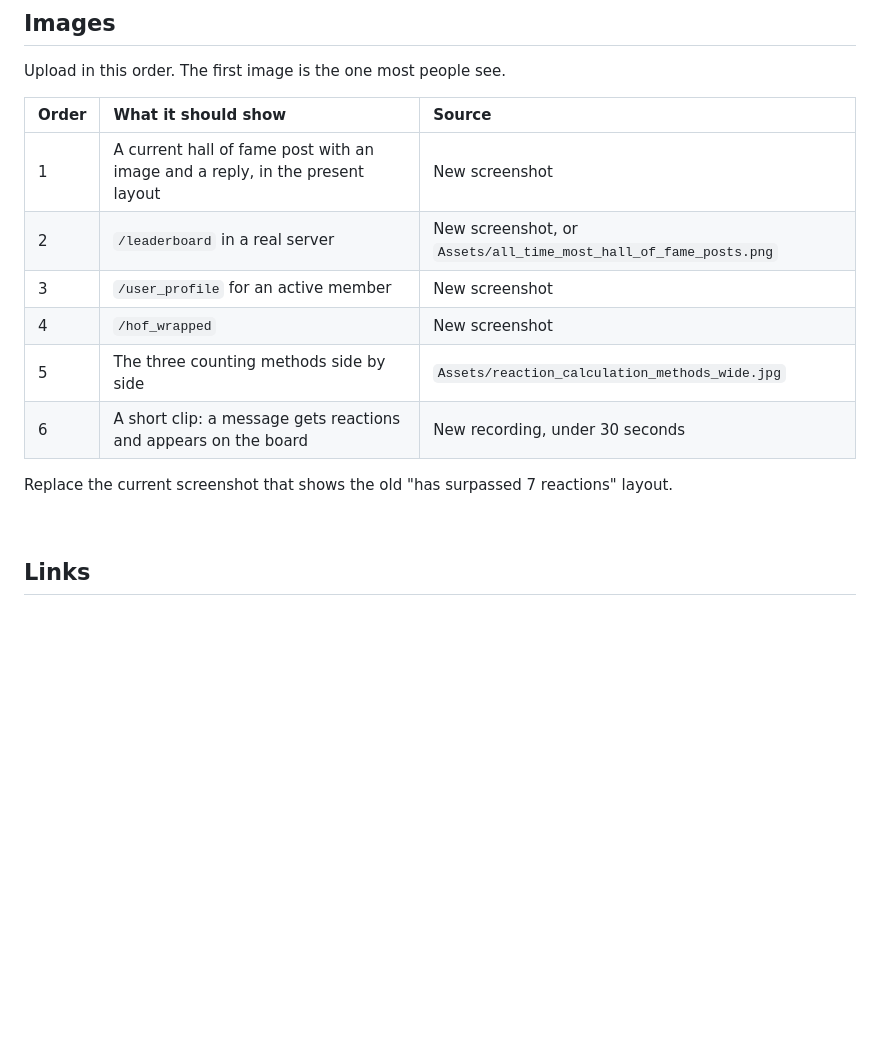
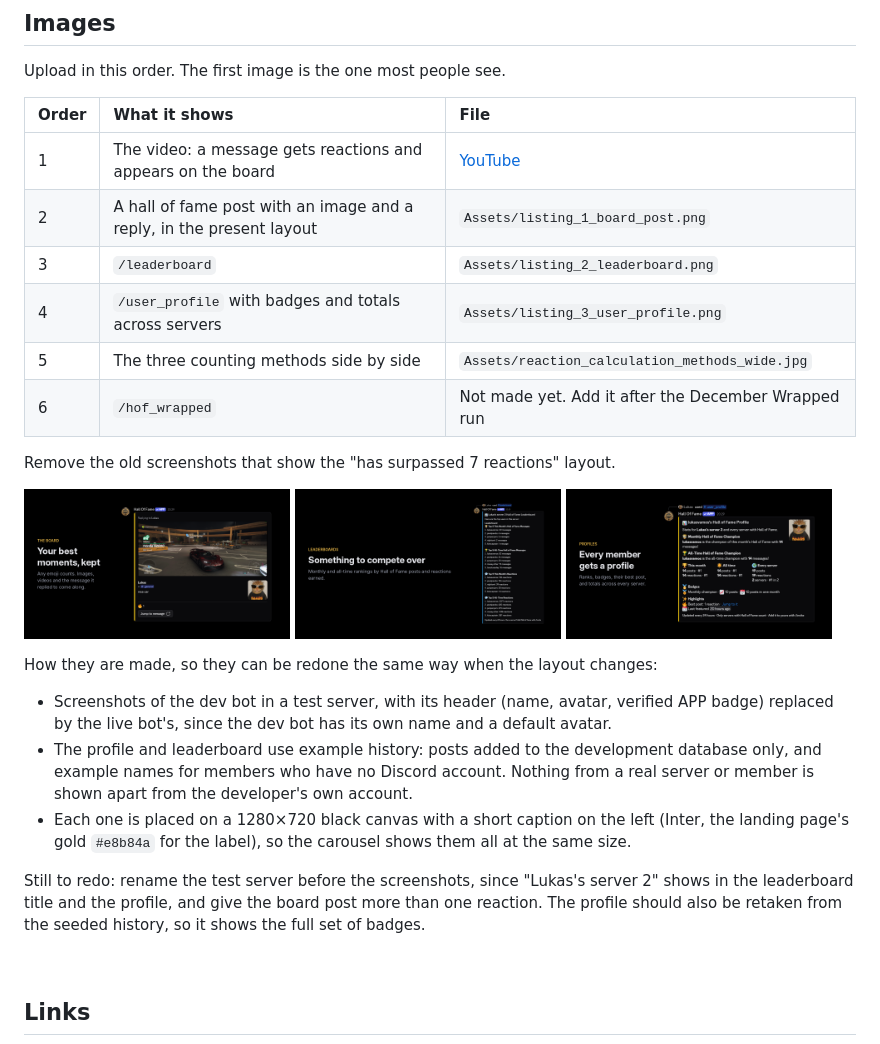
Before and after one commit to LukasKristensen/discord-hall-of-fame-bot, a Markdown page: Assets/app_directory.md, the part around the change. GitHub-like rendering; pictures changed too: Assets/listing_1_board_post.png (added), Assets/listing_2_leaderboard.png (added), Assets/listing_3_user_profile.png (added); blank space fills up the shorter version.

Commit message:
Add the listing images and point the App Directory guide to them
Three 16:9 images for the Discord App Directory and top.gg carousels: a board post in the present
layout, /leaderboard and /user_profile, each with a short caption. The Images section now lists them
in upload order after the video, says how they were made so they can be redone, and lists what still
has to be retaken (the test server's name, a post with more reactions, the seeded profile).

Co-Authored-By: Claude Opus 5.5 <noreply@anthropic.com>
Claude-Session: https://claude.ai/code/session_01Pu1eX2p78U3mGnTfrx4Sgm

```diff
--- a/Assets/app_directory.md
+++ b/Assets/app_directory.md
@@ -120,16 +120,36 @@ crowded place to be found but still costs nothing to keep.
 
 Upload in this order. The first image is the one most people see.
 
-| Order | What it should show | Source |
+| Order | What it shows | File |
 |:---|:---|:---|
-| 1 | A current hall of fame post with an image and a reply, in the present layout | New screenshot |
-| 2 | `/leaderboard` in a real server | New screenshot, or `Assets/all_time_most_hall_of_fame_posts.png` |
-| 3 | `/user_profile` for an active member | New screenshot |
-| 4 | `/hof_wrapped` | New screenshot |
+| 1 | The video: a message gets reactions and appears on the board | [YouTube](https://www.youtube.com/watch?v=D4onxYa7Ikw) |
+| 2 | A hall of fame post with an image and a reply, in the present layout | `Assets/listing_1_board_post.png` |
+| 3 | `/leaderboard` | `Assets/listing_2_leaderboard.png` |
+| 4 | `/user_profile` with badges and totals across servers | `Assets/listing_3_user_profile.png` |
 | 5 | The three counting methods side by side | `Assets/reaction_calculation_methods_wide.jpg` |
-| 6 | A short clip: a message gets reactions and appears on the board | New recording, under 30 seconds |
+| 6 | `/hof_wrapped` | Not made yet. Add it after the December Wrapped run |
 
-Replace the current screenshot that shows the old "has surpassed 7 reactions" layout.
+Remove the old screenshots that show the "has surpassed 7 reactions" layout.
+
+<p>
+  <img src="listing_1_board_post.png" width="32%" alt="A hall of fame post with an image and the message it replied to">
+  <img src="listing_2_leaderboard.png" width="32%" alt="The /leaderboard command">
+  <img src="listing_3_user_profile.png" width="32%" alt="The /user_profile command">
+</p>
+
+How they are made, so they can be redone the same way when the layout changes:
+
+- Screenshots of the dev bot in a test server, with its header (name, avatar, verified APP badge) replaced
+  by the live bot's, since the dev bot has its own name and a default avatar.
+- The profile and leaderboard use example history: posts added to the development database only, and
+  example names for members who have no Discord account. Nothing from a real server or member is shown
+  apart from the developer's own account.
+- Each one is placed on a 1280×720 black canvas with a short caption on the left (Inter, the landing
+  page's gold `#e8b84a` for the label), so the carousel shows them all at the same size.
+
+Still to redo: rename the test server before the screenshots, since "Lukas's server 2" shows in the
+leaderboard title and the profile, and give the board post more than one reaction. The profile should
+also be retaken from the seeded history, so it shows the full set of badges.
 
 <br>
 
```
